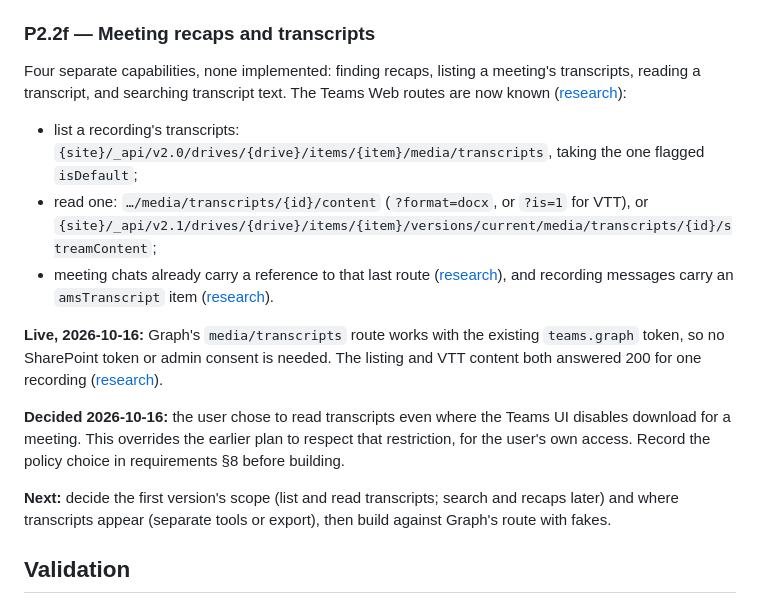
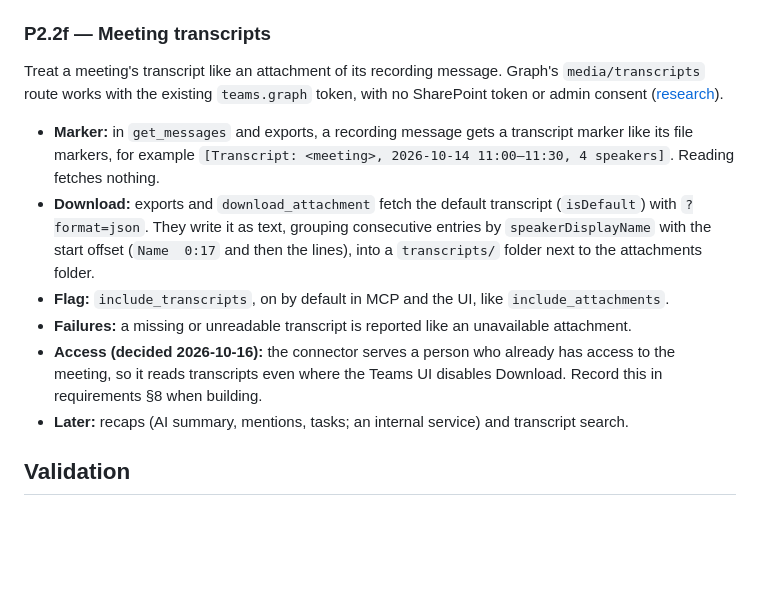
Before and after one commit to lucasrhode95/lrh-teams-connector, a Markdown page: docs/roadmap.md, the part around the change. GitHub-like rendering; blank space fills up the shorter version.

Commit message:
Rewrite P2.2f around transcripts as attachments; record the JSON transcript format
Live 2026-10-16: the media/transcripts content route with ?format=json returns entries with speaker names
and offsets (4 speakers, matching the recap card) and join/leave events; VTT carries no speakers and docx
answers 400. P2.2f now plans a transcript marker, a transcripts/ folder in exports and downloads, and an
include_transcripts flag on by default.

```diff
--- a/docs/roadmap.md
+++ b/docs/roadmap.md
@@ -43,30 +43,23 @@ text ([architecture](architecture.md#exports)). Still open:
   reading the page?
 - Decided 2026-10-16: the downloaded file is text, not the PDF (`?format=pdf`).
 
-### P2.2f — Meeting recaps and transcripts
+### P2.2f — Meeting transcripts
 
-Four separate capabilities, none implemented: finding recaps, listing a meeting's transcripts,
-reading a transcript, and searching transcript text. The Teams Web routes are now known
-([research](api-research.md#transcripts)):
-
-- list a recording's transcripts: `{site}/_api/v2.0/drives/{drive}/items/{item}/media/transcripts`,
-  taking the one flagged `isDefault`;
-- read one: `…/media/transcripts/{id}/content` (`?format=docx`, or `?is=1` for VTT), or
-  `{site}/_api/v2.1/drives/{drive}/items/{item}/versions/current/media/transcripts/{id}/streamContent`;
-- meeting chats already carry a reference to that last route
-  ([research](api-research.md#transcripts)), and
-  recording messages carry an `amsTranscript` item ([research](api-research.md#recording-cards)).
-
-**Live, 2026-10-16:** Graph's `media/transcripts` route works with the existing `teams.graph` token, so no
-SharePoint token or admin consent is needed. The listing and VTT content both answered 200 for one recording
+Treat a meeting's transcript like an attachment of its recording message. Graph's `media/transcripts` route
+works with the existing `teams.graph` token, with no SharePoint token or admin consent
 ([research](api-research.md#transcripts)).
 
-**Decided 2026-10-16:** the user chose to read transcripts even where the Teams UI disables download for a
-meeting. This overrides the earlier plan to respect that restriction, for the user's own access. Record the
-policy choice in requirements §8 before building.
-
-**Next:** decide the first version's scope (list and read transcripts; search and recaps later) and where
-transcripts appear (separate tools or export), then build against Graph's route with fakes.
+- **Marker:** in `get_messages` and exports, a recording message gets a transcript marker like its file
+  markers, for example `[Transcript: <meeting>, 2026-10-14 11:00–11:30, 4 speakers]`. Reading fetches nothing.
+- **Download:** exports and `download_attachment` fetch the default transcript (`isDefault`) with
+  `?format=json`. They write it as text, grouping consecutive entries by `speakerDisplayName` with the start
+  offset (`Name  0:17` and then the lines), into a `transcripts/` folder next to the attachments folder.
+- **Flag:** `include_transcripts`, on by default in MCP and the UI, like `include_attachments`.
+- **Failures:** a missing or unreadable transcript is reported like an unavailable attachment.
+- **Access (decided 2026-10-16):** the connector serves a person who already has access to the meeting, so
+  it reads transcripts even where the Teams UI disables Download. Record this in requirements §8 when
+  building.
+- **Later:** recaps (AI summary, mentions, tasks; an internal service) and transcript search.
 
 ## Validation
 
```
Also changed, not shown: docs/api-research.md (+7 -1 lines).
